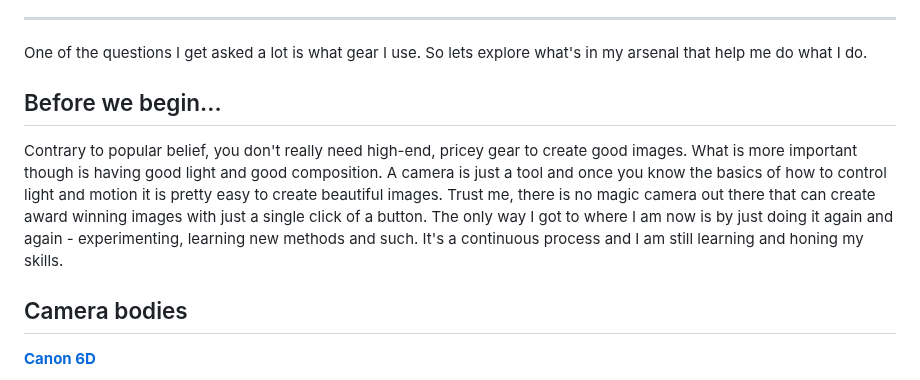
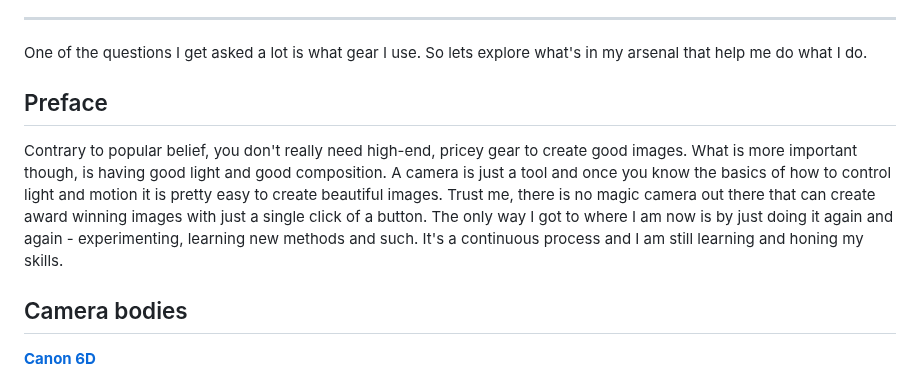
Before and after one commit to kwickramasekara/blog, a Markdown page: src/posts/photography-gear.md, the part around the change. GitHub-like rendering.

Commit message:
Update blog copy

```diff
--- a/src/posts/photography-gear.md
+++ b/src/posts/photography-gear.md
@@ -12,9 +12,9 @@ shareCardImage: https://ucarecdn.com/73cffde6-826b-4319-82a1-a808c89eda79/-/form
 One of the questions I get asked a lot is what gear I use. So lets explore
 what's in my arsenal that help me do what I do.
 
-## Before we begin...
+## Preface
 
-Contrary to popular belief, you don't really need high-end, pricey gear to create good images. What is more important though is having good light and good composition. A camera is just a tool and once you know the basics of how to control light and motion it is pretty easy to create beautiful images. Trust me, there is no magic camera out there that can create award winning images with just a single click of a button. The only way I got to where I am now is by just doing it again and again - experimenting, learning new methods and such. It's a continuous process and I am still learning and honing my skills.
+Contrary to popular belief, you don't really need high-end, pricey gear to create good images. What is more important though, is having good light and good composition. A camera is just a tool and once you know the basics of how to control light and motion it is pretty easy to create beautiful images. Trust me, there is no magic camera out there that can create award winning images with just a single click of a button. The only way I got to where I am now is by just doing it again and again - experimenting, learning new methods and such. It's a continuous process and I am still learning and honing my skills.
 
 ## Camera bodies
 
```
